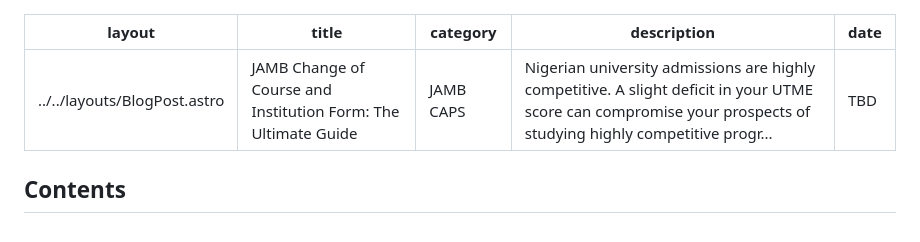
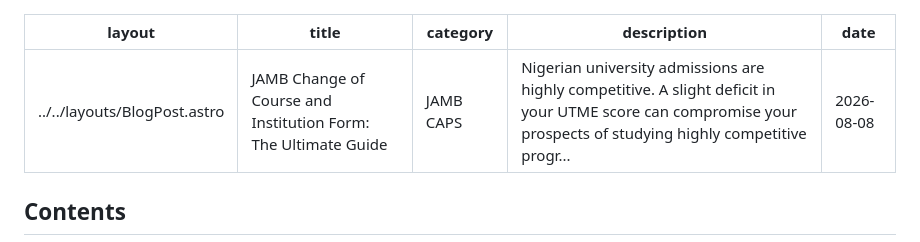
Before and after one commit to songroya247/UE-Blog, a Markdown page: content-queue/jamb-change-of-course-form.md, the part around the change. Rendered like a GitHub page.

```diff
--- a/content-queue/jamb-change-of-course-form.md
+++ b/content-queue/jamb-change-of-course-form.md
@@ -3,7 +3,7 @@ layout: "../../layouts/BlogPost.astro"
 title: "JAMB Change of Course and Institution Form: The Ultimate Guide"
 category: "JAMB CAPS"
 description: "Nigerian university admissions are highly competitive. A slight deficit in your UTME score can compromise your prospects of studying highly competitive progr..."
-date: "TBD"
+date: "2026-08-08"
 ---
 
 <nav class="toc">
```
